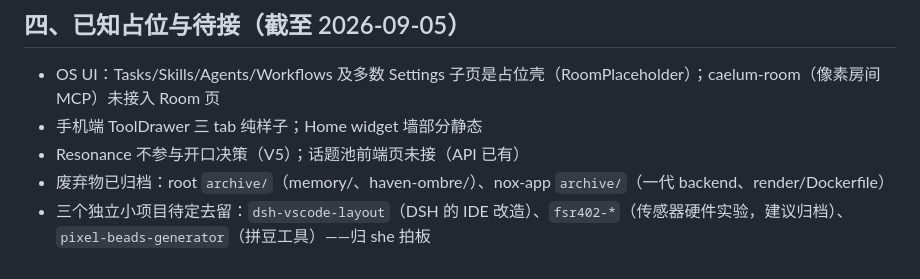
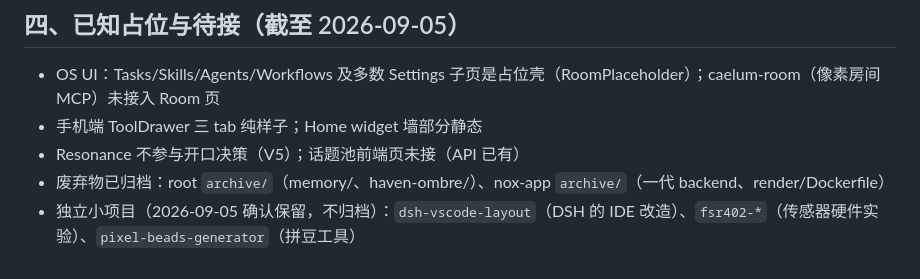
Before and after one commit to Iristt-boop/caelum, a Markdown page: CAELUM-MAP.md, the part around the change. Rendered like a GitHub page.

Commit message:
三个独立小项目（dsh-vscode-layout / fsr402-* / pixel-beads-generator）确认保留，MAP 里的待定项改为定论。

```diff
--- a/CAELUM-MAP.md
+++ b/CAELUM-MAP.md
@@ -57,4 +57,4 @@
 - 手机端 ToolDrawer 三 tab 纯样子；Home widget 墙部分静态
 - Resonance 不参与开口决策（V5）；话题池前端页未接（API 已有）
 - 废弃物已归档：root `archive/`（memory/、haven-ombre/）、nox-app `archive/`（一代 backend、render/Dockerfile）
-- 三个独立小项目待定去留：`dsh-vscode-layout`（DSH 的 IDE 改造）、`fsr402-*`（传感器硬件实验，建议归档）、`pixel-beads-generator`（拼豆工具）——归 she 拍板
+- 独立小项目（2026-09-05 确认保留，不归档）：`dsh-vscode-layout`（DSH 的 IDE 改造）、`fsr402-*`（传感器硬件实验）、`pixel-beads-generator`（拼豆工具）
```
